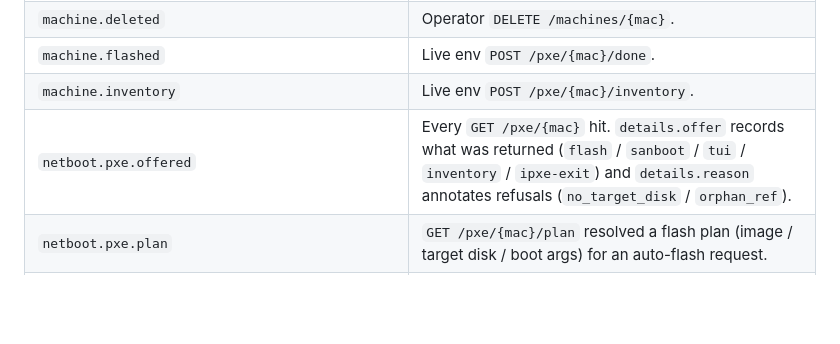
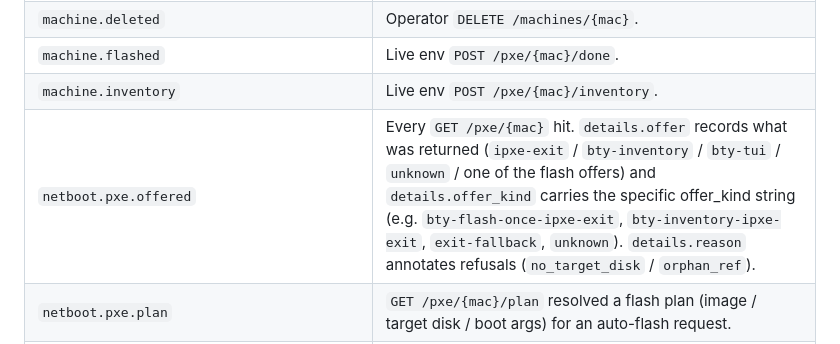
Before and after one commit to safl/bty, a Markdown page: docs/src/flows.md, the part around the change. Drawn GitHub-style; blank space fills up the shorter version.

Commit message:
docs(flows): netboot.pxe.offered row names post-Pass-5 offer values
The events reference for ``netboot.pxe.offered`` advertised
``details.offer`` values as ``flash / sanboot / tui / inventory
/ ipxe-exit``, but Pass 5's write-path renames + Pass 6's
fallback cleanup mean ``sanboot`` is no longer written and
``flash`` / ``tui`` / ``inventory`` never appeared as bare values
either (real ``offer`` values are ``ipxe-exit`` / ``bty-inventory``
/ ``bty-tui`` / ``unknown``, and offer_kind carries the specific
string like ``bty-flash-once-ipxe-exit``). Table row now names
what actually gets written and points at offer_kind for the
disambiguated string.

Signed-off-by: Simon A. F. Lund <os@safl.dk>

```diff
--- a/docs/src/flows.md
+++ b/docs/src/flows.md
@@ -374,7 +374,7 @@ Conditional:
 | `machine.deleted`               | Operator `DELETE /machines/{mac}`.                                                                          |
 | `machine.flashed`               | Live env `POST /pxe/{mac}/done`.                                                                            |
 | `machine.inventory`             | Live env `POST /pxe/{mac}/inventory`.                                                                       |
-| `netboot.pxe.offered`                   | Every `GET /pxe/{mac}` hit. `details.offer` records what was returned (`flash` / `sanboot` / `tui` / `inventory` / `ipxe-exit`) and `details.reason` annotates refusals (`no_target_disk` / `orphan_ref`). |
+| `netboot.pxe.offered`                   | Every `GET /pxe/{mac}` hit. `details.offer` records what was returned (`ipxe-exit` / `bty-inventory` / `bty-tui` / `unknown` / one of the flash offers) and `details.offer_kind` carries the specific offer_kind string (e.g. `bty-flash-once-ipxe-exit`, `bty-inventory-ipxe-exit`, `exit-fallback`, `unknown`). `details.reason` annotates refusals (`no_target_disk` / `orphan_ref`). |
 | `netboot.pxe.plan`                      | `GET /pxe/{mac}/plan` resolved a flash plan (image / target disk / boot args) for an auto-flash request.   |
 | `netboot.flasher.armed`                 | First `/boot/<artifact>?mac=` fetch in a cycle armed `saw_flasher_boot=1` (the live env booted). Idempotent; only the 0->1 transition lands a row. |
 | `catalog.entry.added`           | Operator `POST /catalog/entries` (form or JSON) succeeds.                                                  |
```
